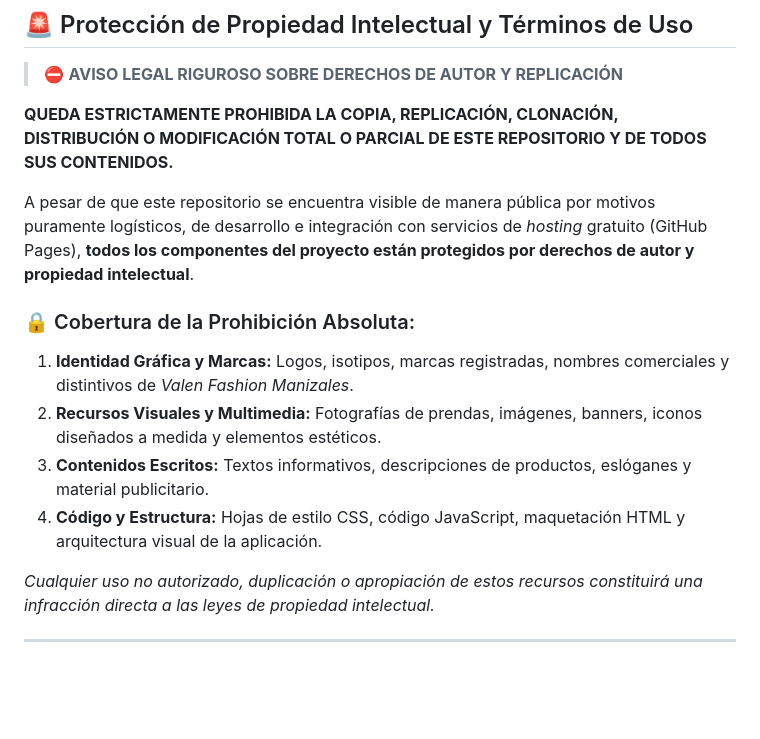
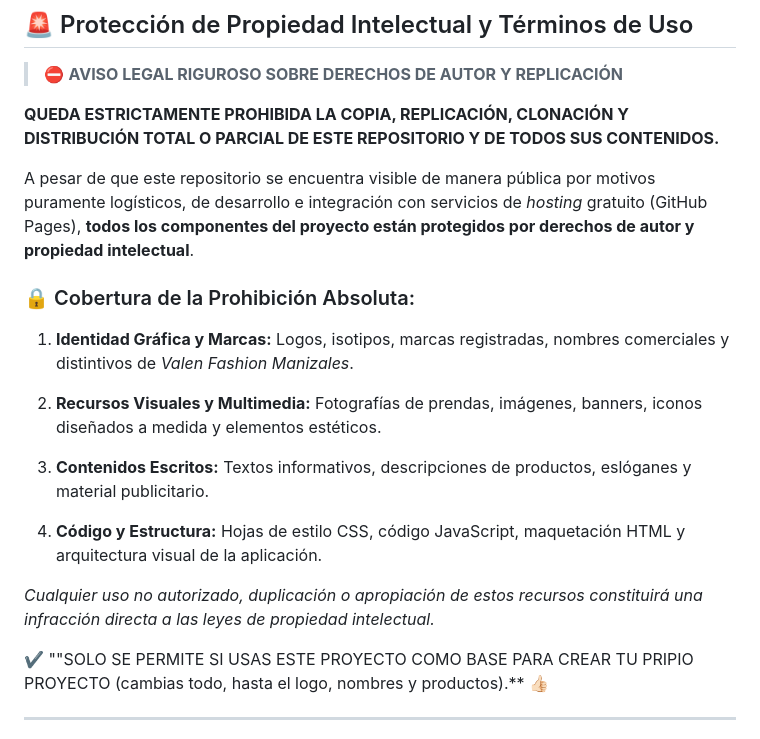
Before and after one commit to andryus0312-collab/Valen_fashion_manizales, a Markdown page: README.md, the part around the change. GitHub-like rendering; blank space fills up the shorter version.

```diff
--- a/README.md
+++ b/README.md
@@ -41,17 +41,23 @@ Este repositorio alberga la estructura principal y la lógica de interfaz de la
 
 > ⛔ **AVISO LEGAL RIGUROSO SOBRE DERECHOS DE AUTOR Y REPLICACIÓN**
 
-**QUEDA ESTRICTAMENTE PROHIBIDA LA COPIA, REPLICACIÓN, CLONACIÓN, DISTRIBUCIÓN O MODIFICACIÓN TOTAL O PARCIAL DE ESTE REPOSITORIO Y DE TODOS SUS CONTENIDOS.**
+**QUEDA ESTRICTAMENTE PROHIBIDA LA COPIA, REPLICACIÓN, CLONACIÓN Y DISTRIBUCIÓN TOTAL O PARCIAL DE ESTE REPOSITORIO Y DE TODOS SUS CONTENIDOS.**
 
 A pesar de que este repositorio se encuentra visible de manera pública por motivos puramente logísticos, de desarrollo e integración con servicios de *hosting* gratuito (GitHub Pages), **todos los componentes del proyecto están protegidos por derechos de autor y propiedad intelectual**.
 
 ### 🔒 Cobertura de la Prohibición Absoluta:
 1. **Identidad Gráfica y Marcas:** Logos, isotipos, marcas registradas, nombres comerciales y distintivos de *Valen Fashion Manizales*.
+
 2. **Recursos Visuales y Multimedia:** Fotografías de prendas, imágenes, banners, iconos diseñados a medida y elementos estéticos.
+
 3. **Contenidos Escritos:** Textos informativos, descripciones de productos, eslóganes y material publicitario.
+
 4. **Código y Estructura:** Hojas de estilo CSS, código JavaScript, maquetación HTML y arquitectura visual de la aplicación.
 
 *Cualquier uso no autorizado, duplicación o apropiación de estos recursos constituirá una infracción directa a las leyes de propiedad intelectual.*
+
+
+✔️ ""SOLO SE PERMITE SI USAS ESTE PROYECTO COMO BASE PARA CREAR TU PRIPIO PROYECTO (cambias todo, hasta el logo, nombres y productos).** 👍🏻
 
 ---
 
```
